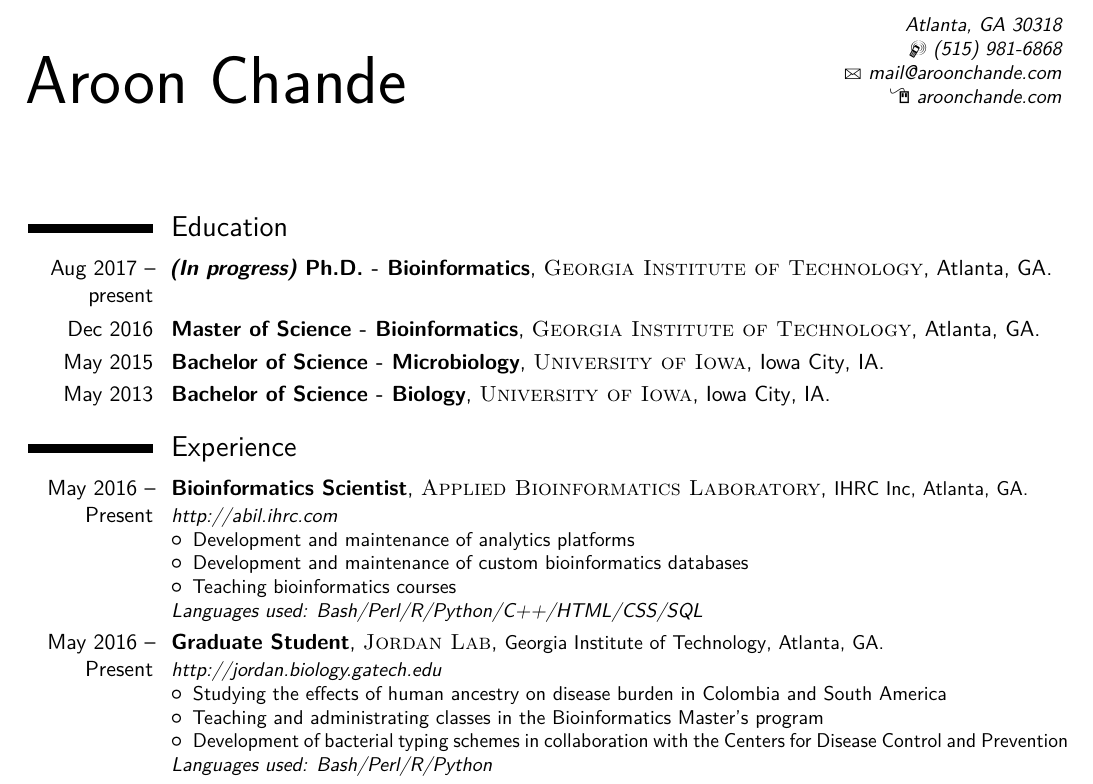
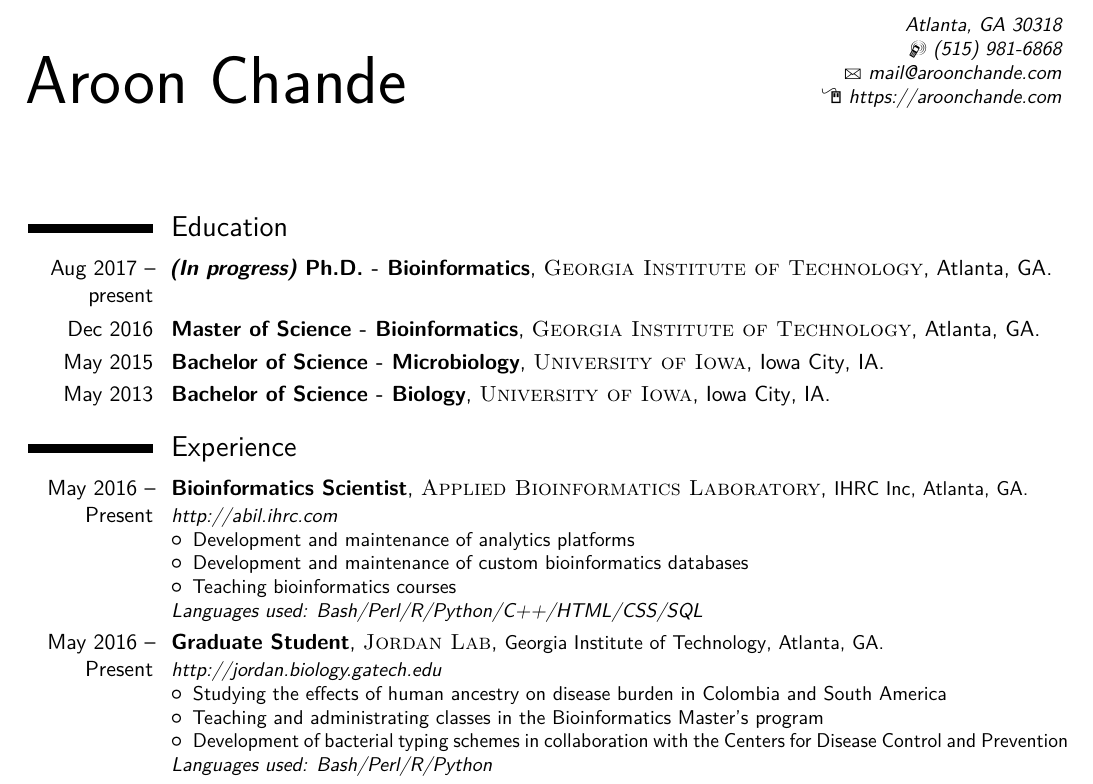
Before and after one commit to ar0ch/cv, a LaTeX CV (main.tex, which reads moderncv.cls): part of page 1 of 3, cut so that both start at the same text. Compiled offline with pdfLaTeX.

Commit message:
Updates to hyperlink markup

```diff
--- a/main.tex
+++ b/main.tex
@@ -45,7 +45,7 @@
 \address{}{Atlanta, GA 30318}
 \mobile{(515) 981-6868}
 \email{mail@aroonchande.com}
-\homepage{aroonchande.com}{aroonchande.com}
+\homepage{aroonchande.com}{https://aroonchande.com}
 
 
 %----------------------------------------------------------------------------------------
@@ -73,7 +73,7 @@
 \section{Experience}
 
 \cventry{May 2016 -- Present}{Bioinformatics Scientist}{\textsc{Applied Bioinformatics Laboratory}}{\small IHRC Inc}{Atlanta, GA}{
-\textit{http://abil.ihrc.com}
+\textit{\httplink{http://abil.ihrc.com}}
 \begin{itemize}
 \item Development and maintenance of analytics platforms
 \item Development and maintenance of custom bioinformatics databases
@@ -82,7 +82,7 @@
 \textit{Languages used: Bash/Perl/R/Python/C++/HTML/CSS/SQL}}
 
 \cventry{May 2016 -- Present}{Graduate Student}{\textsc{Jordan Lab}}{\small Georgia Institute of Technology}{Atlanta, GA}{
-\textit{http://jordan.biology.gatech.edu}
+\textit{\httplink{http://jordan.biology.gatech.edu}}
 \begin{itemize}
 \item Studying the effects of human ancestry on disease burden in Colombia and South America
 \item Teaching and administrating classes in the Bioinformatics Master’s program
--- a/moderncv.cls
+++ b/moderncv.cls
@@ -127,7 +127,7 @@
   \RequirePackage[unicode]{hyperref}% unicode is required for unicode pdf metadata
   \hypersetup{
     breaklinks,
-    baseurl       = https://,
+    baseurl       = http://,
     pdfborder     = 0 0 0,
     pdfpagemode   = UseNone,% do not show thumbnails or bookmarks on opening
     pdfstartpage  = 1,
@@ -365,8 +365,8 @@
 % usage: \httplink[optional text]{link}
 \newcommand*{\httplink}[2][]{%
   \ifthenelse{\equal{#1}{}}%
-    {\href{http://#2}{#2}}%
-    {\href{http://#2}{#1}}}
+    {\href{#2}{#2}}%
+    {\href{https://#2}{#1}}}
 
 % makes an email hyperlink
 % usage: \emaillink[optional text]{link}
```
Also changed, not shown: README.md (added), chande_cv.pdf (added), main.tex (2 more changed lines).
